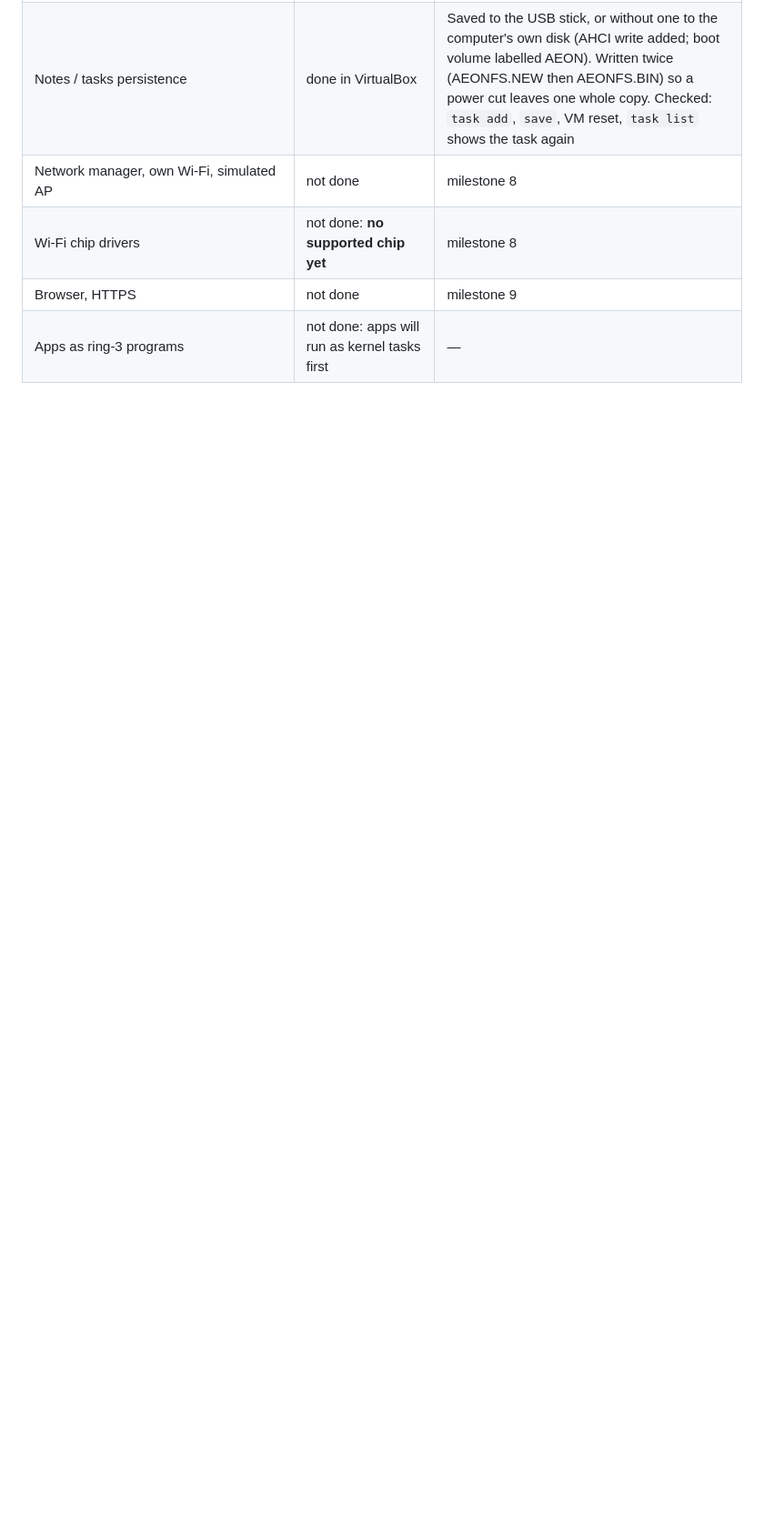
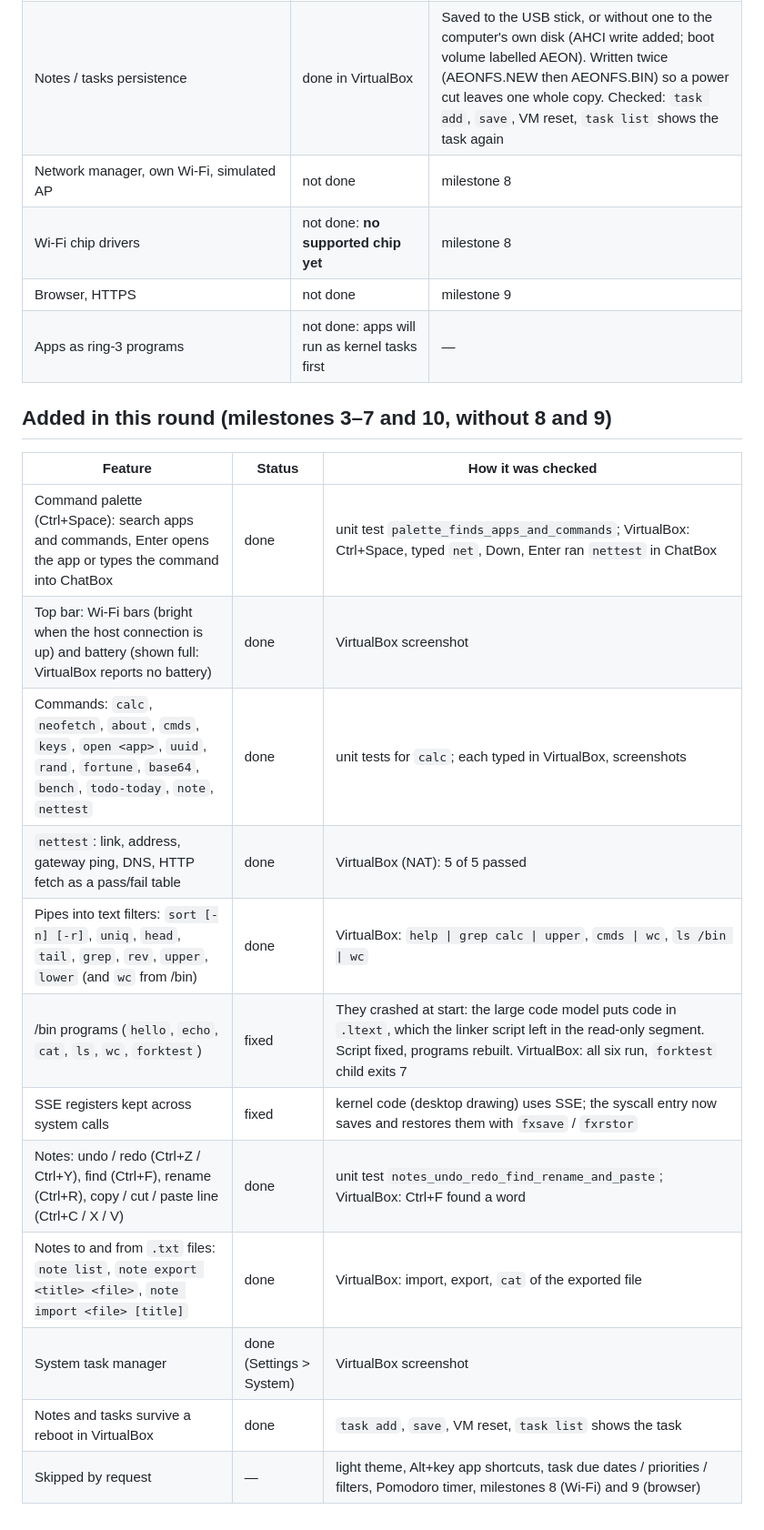
Before and after one commit to PlayerSS08/bedrockos, a Markdown page: docs/STATUS.md, the part around one of its changes. Shown at 91% size. Drawn GitHub-style; blank space fills up the shorter version.

```diff
--- a/docs/STATUS.md
+++ b/docs/STATUS.md
@@ -48,3 +48,20 @@ Last update: 2026-11-23, milestone 3 (part 7: window manager, Notes, Tasks, Help
 | Wi-Fi chip drivers | not done: **no supported chip yet** | milestone 8 |
 | Browser, HTTPS | not done | milestone 9 |
 | Apps as ring-3 programs | not done: apps will run as kernel tasks first | — |
+
+## Added in this round (milestones 3–7 and 10, without 8 and 9)
+
+| Feature | Status | How it was checked |
+|---|---|---|
+| Command palette (Ctrl+Space): search apps and commands, Enter opens the app or types the command into ChatBox | done | unit test `palette_finds_apps_and_commands`; VirtualBox: Ctrl+Space, typed `net`, Down, Enter ran `nettest` in ChatBox |
+| Top bar: Wi-Fi bars (bright when the host connection is up) and battery (shown full: VirtualBox reports no battery) | done | VirtualBox screenshot |
+| Commands: `calc`, `neofetch`, `about`, `cmds`, `keys`, `open <app>`, `uuid`, `rand`, `fortune`, `base64`, `bench`, `todo-today`, `note`, `nettest` | done | unit tests for `calc`; each typed in VirtualBox, screenshots |
+| `nettest`: link, address, gateway ping, DNS, HTTP fetch as a pass/fail table | done | VirtualBox (NAT): 5 of 5 passed |
+| Pipes into text filters: `sort [-n] [-r]`, `uniq`, `head`, `tail`, `grep`, `rev`, `upper`, `lower` (and `wc` from /bin) | done | VirtualBox: `help \| grep calc \| upper`, `cmds \| wc`, `ls /bin \| wc` |
+| /bin programs (`hello`, `echo`, `cat`, `ls`, `wc`, `forktest`) | fixed | They crashed at start: the large code model puts code in `.ltext`, which the linker script left in the read-only segment. Script fixed, programs rebuilt. VirtualBox: all six run, `forktest` child exits 7 |
+| SSE registers kept across system calls | fixed | kernel code (desktop drawing) uses SSE; the syscall entry now saves and restores them with `fxsave` / `fxrstor` |
+| Notes: undo / redo (Ctrl+Z / Ctrl+Y), find (Ctrl+F), rename (Ctrl+R), copy / cut / paste line (Ctrl+C / X / V) | done | unit test `notes_undo_redo_find_rename_and_paste`; VirtualBox: Ctrl+F found a word |
+| Notes to and from `.txt` files: `note list`, `note export <title> <file>`, `note import <file> [title]` | done | VirtualBox: import, export, `cat` of the exported file |
+| System task manager | done (Settings > System) | VirtualBox screenshot |
+| Notes and tasks survive a reboot in VirtualBox | done | `task add`, `save`, VM reset, `task list` shows the task |
+| Skipped by request | — | light theme, Alt+key app shortcuts, task due dates / priorities / filters, Pomodoro timer, milestones 8 (Wi-Fi) and 9 (browser) |
```
Also changed, not shown: other parts of docs/STATUS.md (+4 -4 lines), README.md (+36 -6 lines), docs/img/desktop-1920x1080.png, docs/img/notes-1920x1080.png (added), docs/img/palette-1920x1080.png (added), docs/img/settings-1920x1080.png (added).
